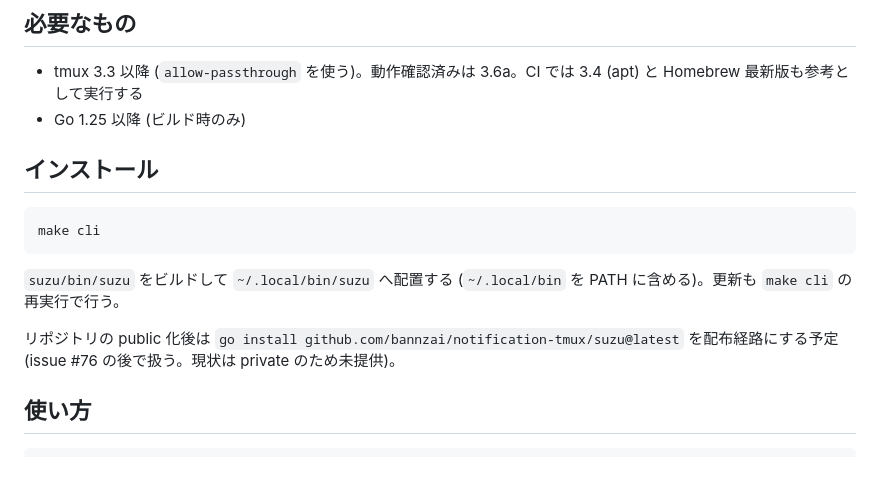
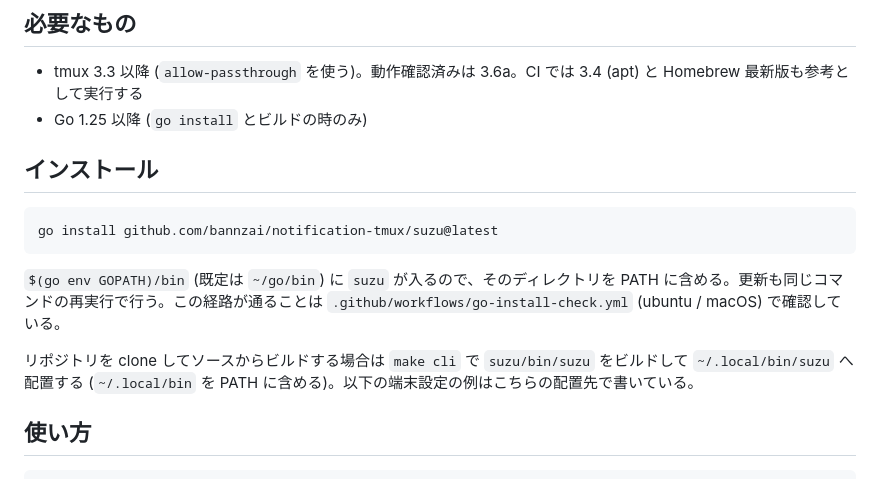
Before and after one commit to bannzai/notification-tmux, a Markdown page: README.md, the part around the change. Rendered like a GitHub page.

Commit message:
docs: README のインストール手順を go install に書き換え、E2E.md に go-install-check を追記する
public 化 (#85) が完了したため、README の「public 化後は go install を配布経路にする予定」を
実際の手順 (`go install ...@latest`、`$(go env GOPATH)/bin` を PATH に含める) に書き換える (#91)。
`make cli` はソースからビルドする経路として残す (端末設定の例が `~/.local/bin/suzu` を
指しているため、配置先の違いを明記する)。

E2E.md の「CI で何が検証されるか」に go-install-check が検証する内容と、必須チェックに
入れていない理由を追記する。

````diff
--- a/README.md
+++ b/README.md
@@ -21,17 +21,17 @@ Claude Code が Stop すると狼煙が上がり、その狼煙が上がった w
 ## 必要なもの
 
 - tmux 3.3 以降 (`allow-passthrough` を使う)。動作確認済みは 3.6a。CI では 3.4 (apt) と Homebrew 最新版も参考として実行する
-- Go 1.25 以降 (ビルド時のみ)
+- Go 1.25 以降 (`go install` とビルドの時のみ)
 
 ## インストール
 
 ```sh
-make cli
+go install github.com/bannzai/notification-tmux/suzu@latest
 ```
 
-`suzu/bin/suzu` をビルドして `~/.local/bin/suzu` へ配置する (`~/.local/bin` を PATH に含める)。更新も `make cli` の再実行で行う。
+`$(go env GOPATH)/bin` (既定は `~/go/bin`) に `suzu` が入るので、そのディレクトリを PATH に含める。更新も同じコマンドの再実行で行う。この経路が通ることは `.github/workflows/go-install-check.yml` (ubuntu / macOS) で確認している。
 
-リポジトリの public 化後は `go install github.com/bannzai/notification-tmux/suzu@latest` を配布経路にする予定 (issue #76 の後で扱う。現状は private のため未提供)。
+リポジトリを clone してソースからビルドする場合は `make cli` で `suzu/bin/suzu` をビルドして `~/.local/bin/suzu` へ配置する (`~/.local/bin` を PATH に含める)。以下の端末設定の例はこちらの配置先で書いている。
 
 ## 使い方
 
````
Also changed, not shown: E2E.md (+4 -0 lines).
